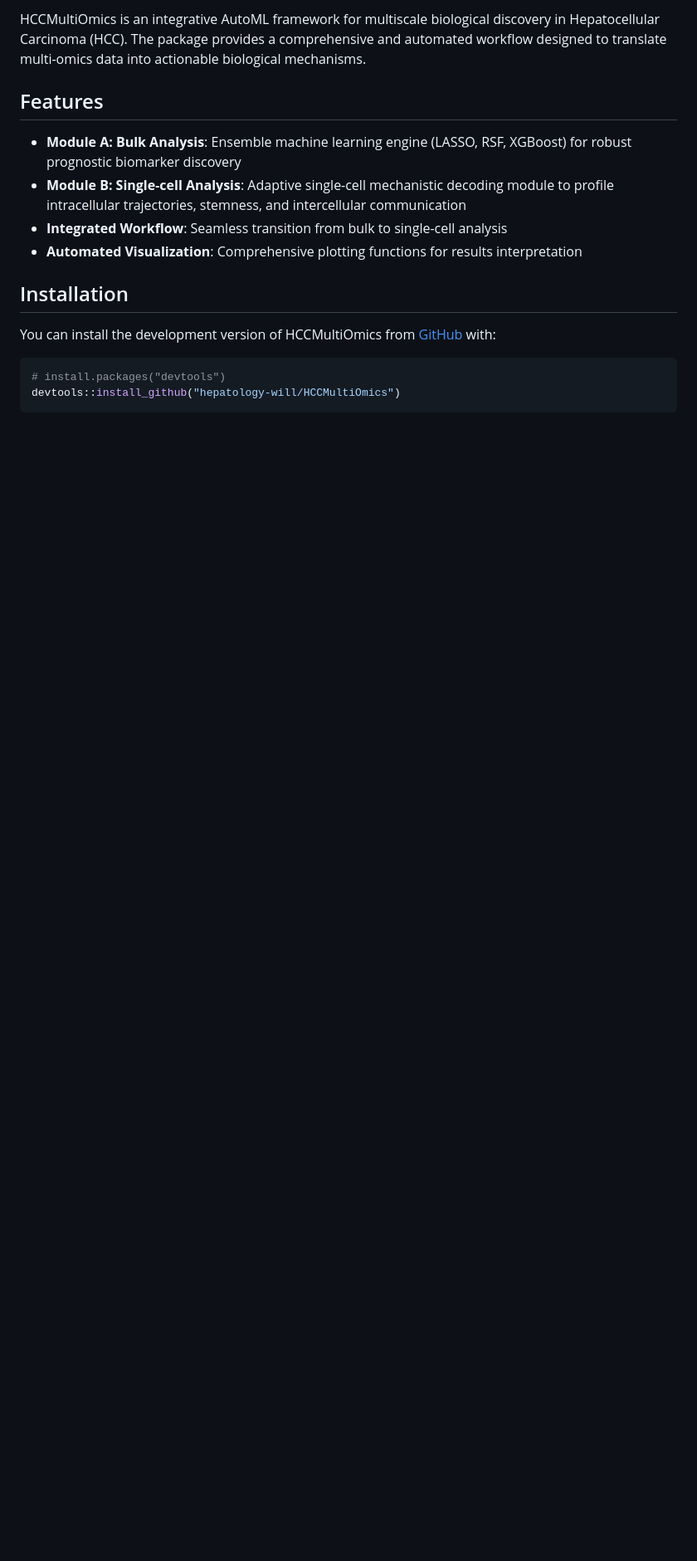
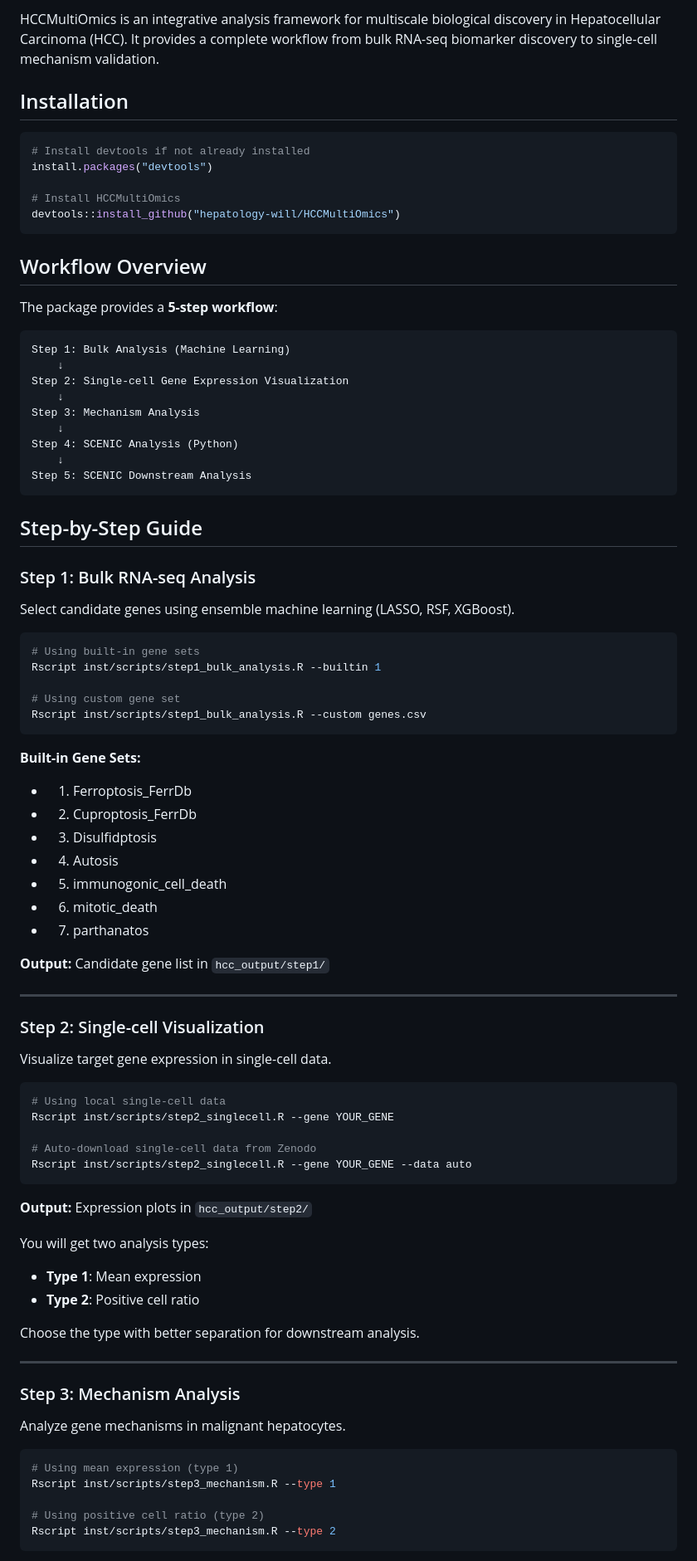
Before and after one commit to hepatology-will/HCCMultiOmics, a Markdown page: README.md, the part around one of its changes. Shown at 83% size. GitHub-like rendering; blank space fills up the shorter version.

Commit message:
Rewrite README with complete workflow documentation

````diff
--- a/README.md
+++ b/README.md
@@ -10,19 +8,90 @@
 
-HCCMultiOmics is an integrative AutoML framework for multiscale biological discovery in Hepatocellular Carcinoma (HCC). The package provides a comprehensive and automated workflow designed to translate multi-omics data into actionable biological mechanisms.
-
-## Features
-
-- **Module A: Bulk Analysis**: Ensemble machine learning engine (LASSO, RSF, XGBoost) for robust prognostic biomarker discovery
-- **Module B: Single-cell Analysis**: Adaptive single-cell mechanistic decoding module to profile intracellular trajectories, stemness, and intercellular communication
-- **Integrated Workflow**: Seamless transition from bulk to single-cell analysis
-- **Automated Visualization**: Comprehensive plotting functions for results interpretation
+HCCMultiOmics is an integrative analysis framework for multiscale biological discovery in Hepatocellular Carcinoma (HCC). It provides a complete workflow from bulk RNA-seq biomarker discovery to single-cell mechanism validation.
 
 ## Installation
 
-You can install the development version of HCCMultiOmics from [GitHub](https://github.com/hepatology-will/HCCMultiOmics) with:
+```r
+# Install devtools if not already installed
+install.packages("devtools")
 
-``` r
-# install.packages("devtools")
+# Install HCCMultiOmics
 devtools::install_github("hepatology-will/HCCMultiOmics")
 ```
 
+## Workflow Overview
+
+The package provides a **5-step workflow**:
+
+```
+Step 1: Bulk Analysis (Machine Learning)
+    ↓
+Step 2: Single-cell Gene Expression Visualization
+    ↓
+Step 3: Mechanism Analysis
+    ↓
+Step 4: SCENIC Analysis (Python)
+    ↓
+Step 5: SCENIC Downstream Analysis
+```
+
+## Step-by-Step Guide
+
+### Step 1: Bulk RNA-seq Analysis
+
+Select candidate genes using ensemble machine learning (LASSO, RSF, XGBoost).
+
+```bash
+# Using built-in gene sets
+Rscript inst/scripts/step1_bulk_analysis.R --builtin 1
+
+# Using custom gene set
+Rscript inst/scripts/step1_bulk_analysis.R --custom genes.csv
+```
+
+**Built-in Gene Sets:**
+- 1. Ferroptosis_FerrDb
+- 2. Cuproptosis_FerrDb
+- 3. Disulfidptosis
+- 4. Autosis
+- 5. immunogonic_cell_death
+- 6. mitotic_death
+- 7. parthanatos
+
+**Output:** Candidate gene list in `hcc_output/step1/`
+
+---
+
+### Step 2: Single-cell Visualization
+
+Visualize target gene expression in single-cell data.
+
+```bash
+# Using local single-cell data
+Rscript inst/scripts/step2_singlecell.R --gene YOUR_GENE
+
+# Auto-download single-cell data from Zenodo
+Rscript inst/scripts/step2_singlecell.R --gene YOUR_GENE --data auto
+```
+
+**Output:** Expression plots in `hcc_output/step2/`
+
+You will get two analysis types:
+- **Type 1**: Mean expression
+- **Type 2**: Positive cell ratio
+
+Choose the type with better separation for downstream analysis.
+
+---
+
+### Step 3: Mechanism Analysis
+
+Analyze gene mechanisms in malignant hepatocytes.
+
+```bash
+# Using mean expression (type 1)
+Rscript inst/scripts/step3_mechanism.R --type 1
+
+# Using positive cell ratio (type 2)
+Rscript inst/scripts/step3_mechanism.R --type 2
+```
+
````
Also changed, not shown: other parts of README.md (+65 -44 lines).
